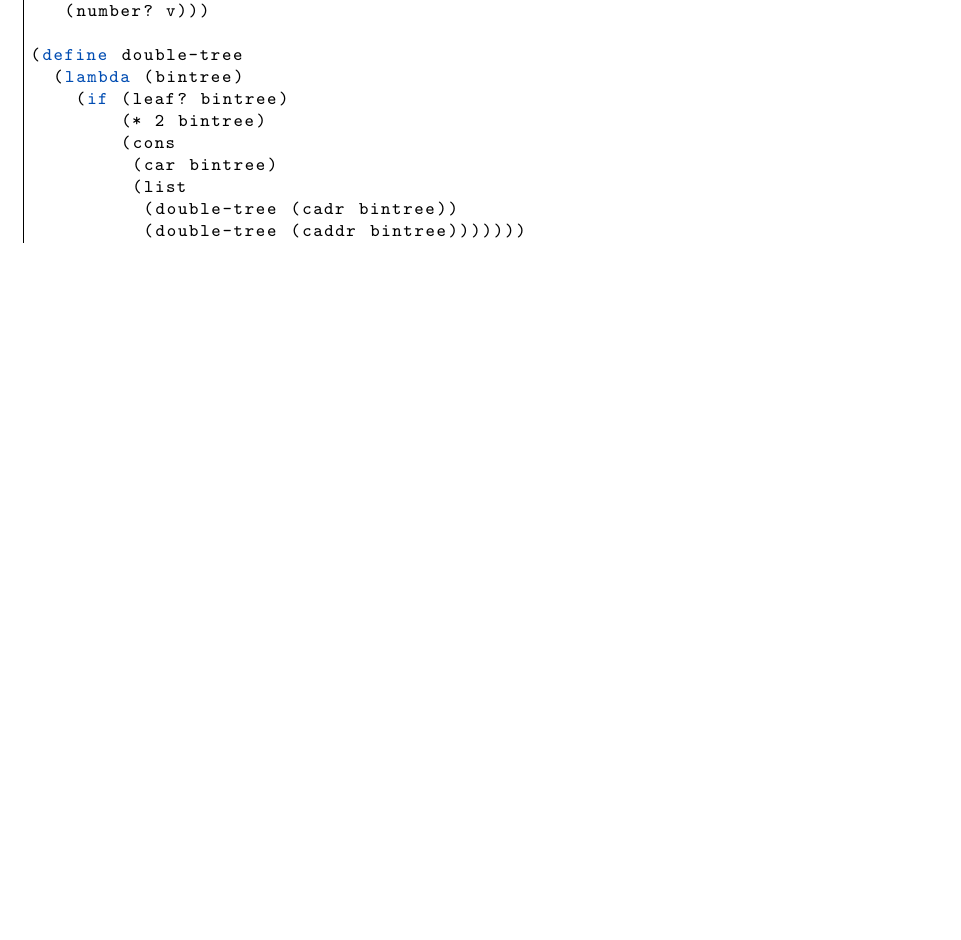
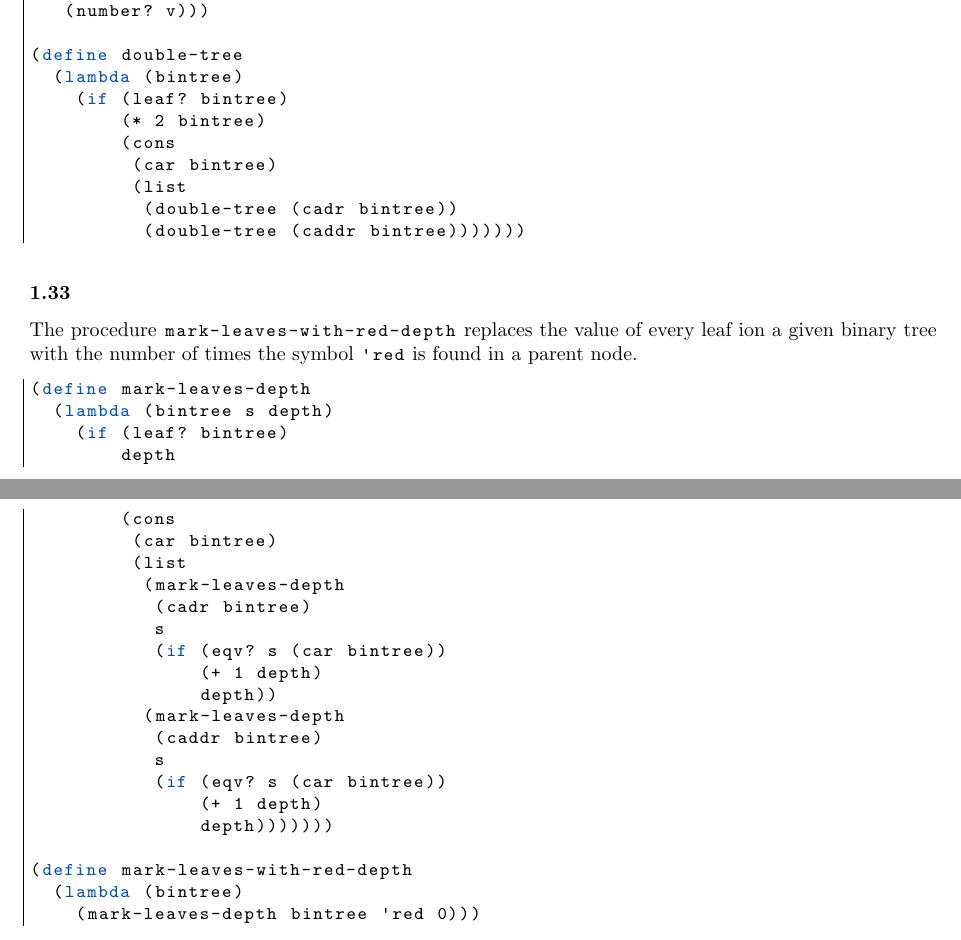
Before and after one commit to FHannes/cpl-notes, a LaTeX document (notes.tex): part of page 13 of 17 before the commit and two parts of pages 13 and 14 of 18 after it, the two joined at a grey line, cut so that both start at the same text, the shorter picture padded with empty space. Compiled offline with pdfLaTeX.

Commit message:
Exercise 1.33

```diff
--- a/notes.tex
+++ b/notes.tex
@@ -667,6 +667,36 @@ The procedure |double-tree| doubles the value of each leaf in a tree.
           (double-tree (caddr bintree)))))))
 \end{lstlisting}
 
+\subsubsection*{1.33}
+
+The procedure |mark-leaves-with-red-depth| replaces the value of every leaf ion a given binary tree with the number of times the symbol |'red| is found in a parent node.
+
+\begin{lstlisting}
+(define mark-leaves-depth
+  (lambda (bintree s depth)
+    (if (leaf? bintree)
+        depth
+        (cons
+         (car bintree)
+         (list
+          (mark-leaves-depth
+           (cadr bintree)
+           s
+           (if (eqv? s (car bintree))
+               (+ 1 depth)
+               depth))
+          (mark-leaves-depth
+           (caddr bintree)
+           s
+           (if (eqv? s (car bintree))
+               (+ 1 depth)
+               depth)))))))
+
+(define mark-leaves-with-red-depth
+  (lambda (bintree)
+    (mark-leaves-depth bintree 'red 0)))
+\end{lstlisting}
+
 \newpage
 
 \section{Racket (Scheme) Language Reference}
```
